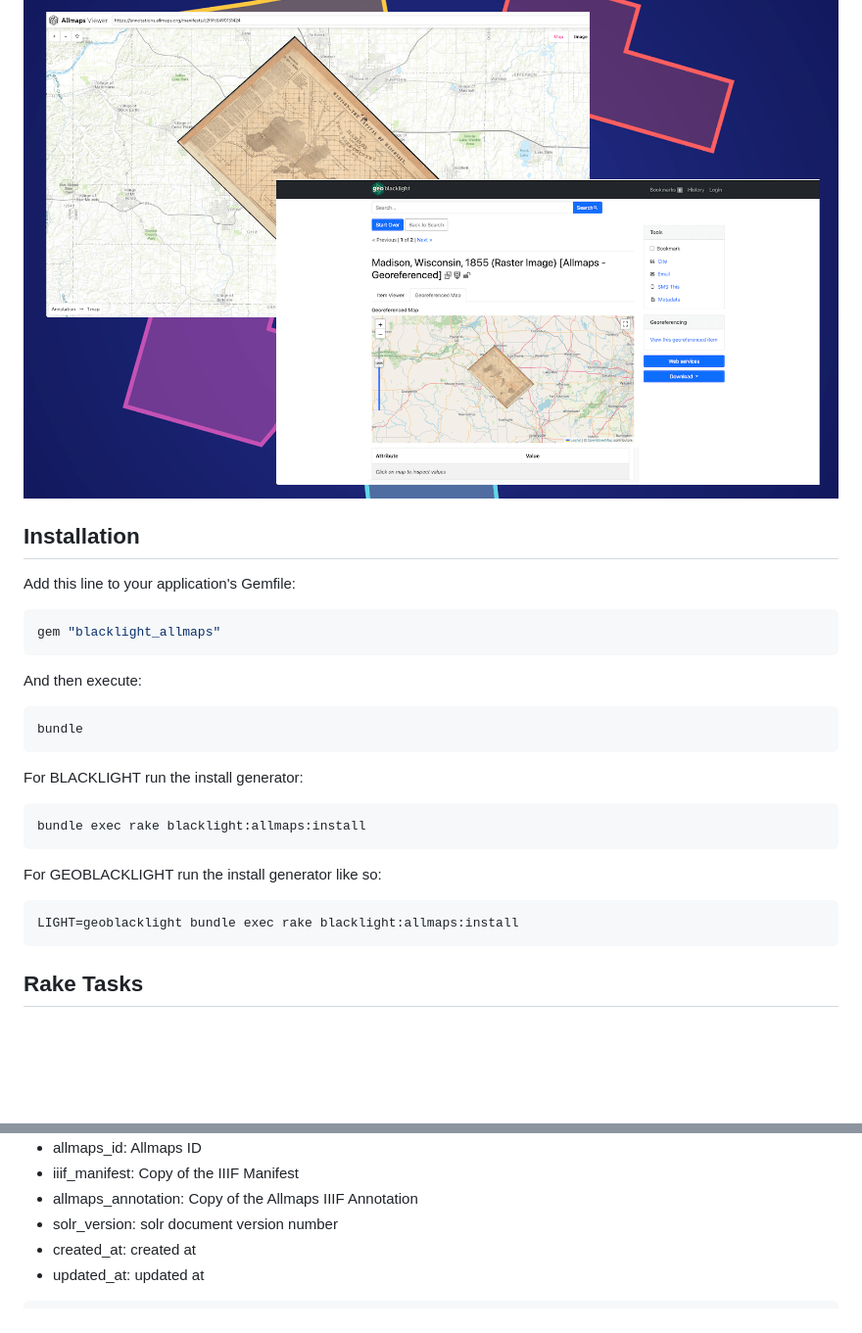
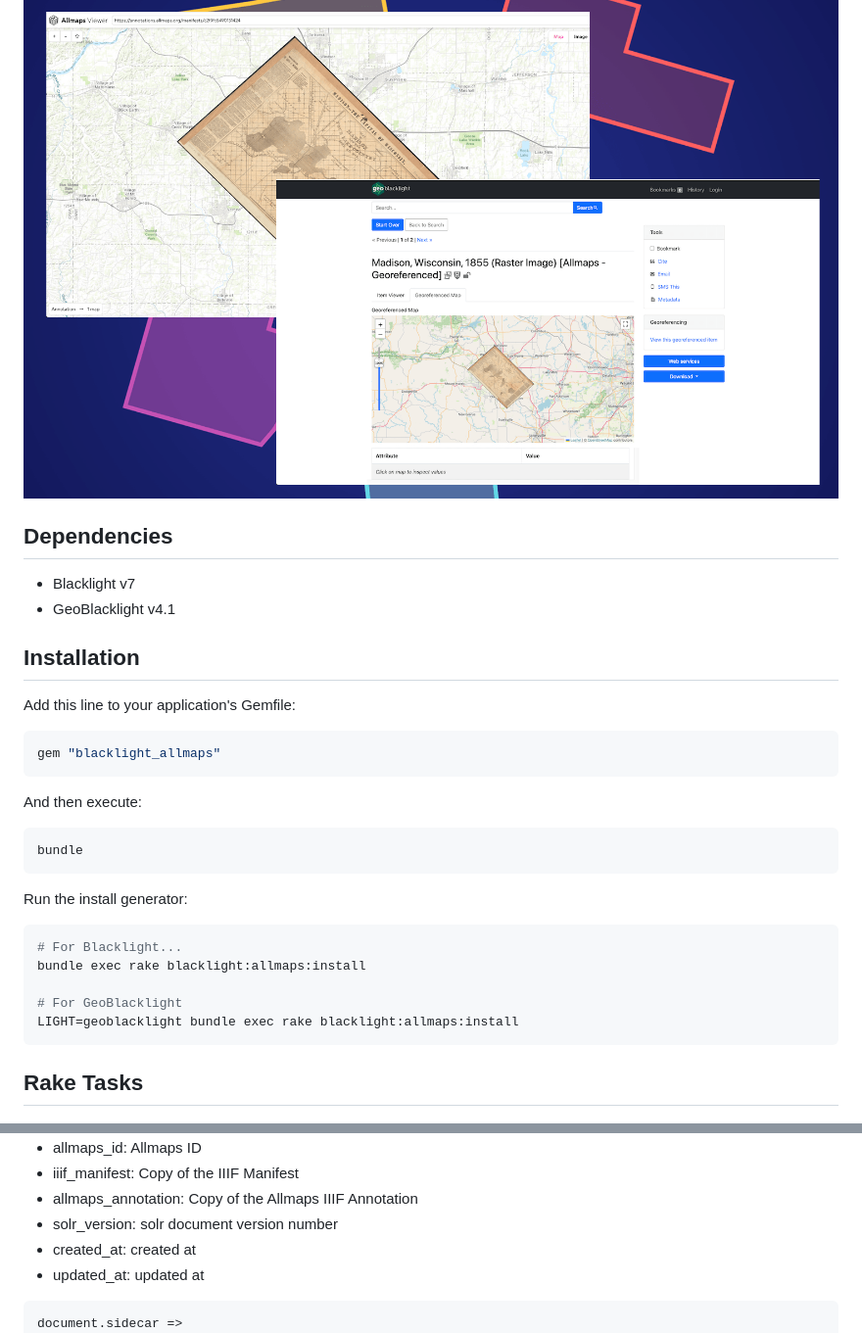
Before and after one commit to bplmaps/blacklight-allmaps, a Markdown page: README.md, 2 parts joined by grey strips. Shown: that part at 98% size. Drawn GitHub-style; blank space fills up the shorter version.

Commit message:
README: more

````diff
--- a/README.md
+++ b/README.md
@@ -7,6 +7,11 @@
 A [Blacklight](https://projectblacklight.org/) / [GeoBlacklight](https://geoblacklight.org/) plugin for including [Allmaps](https://allmaps.org/) georeferenced maps inside your application.
 
 ![Screen shot](doc/screenshot_layers.png)
+
+## Dependencies
+
+* Blacklight v7
+* GeoBlacklight v4.1
 
 ## Installation
 Add this line to your application's Gemfile:
@@ -20,15 +25,13 @@ And then execute:
 bundle
 ```
 
-For BLACKLIGHT run the install generator:
+Run the install generator:
 
 ```bash
+# For Blacklight...
 bundle exec rake blacklight:allmaps:install
-```
 
-For GEOBLACKLIGHT run the install generator like so:
-
-```bash
+# For GeoBlacklight
 LIGHT=geoblacklight bundle exec rake blacklight:allmaps:install
 ```
 
@@ -78,6 +81,7 @@ The Blacklight::Allmaps::Sidecar object contains:
 * updated_at: updated at
 
 ```ruby
+document.sidecar =>
 #<Blacklight::Allmaps::Sidecar:0x0000000141991a50
  id: 1,
  solr_document_id: "harvard-g4124-m2-1855-m3",
````
Also changed, not shown: other parts of README.md (+1 -1 lines).
